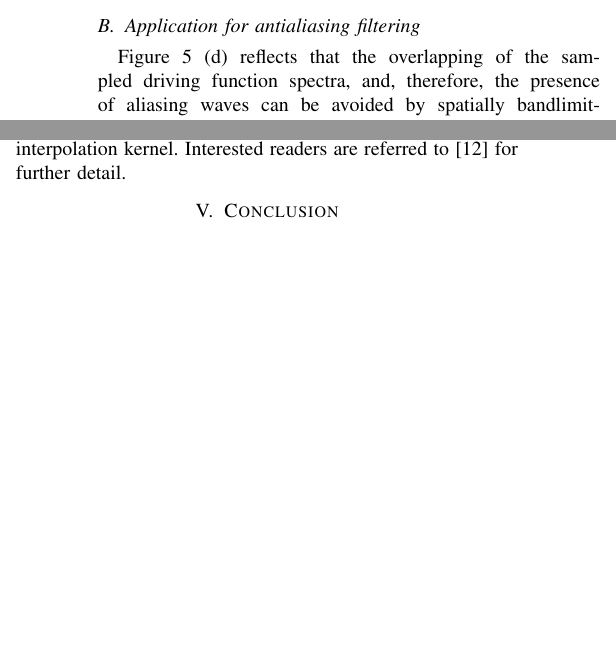
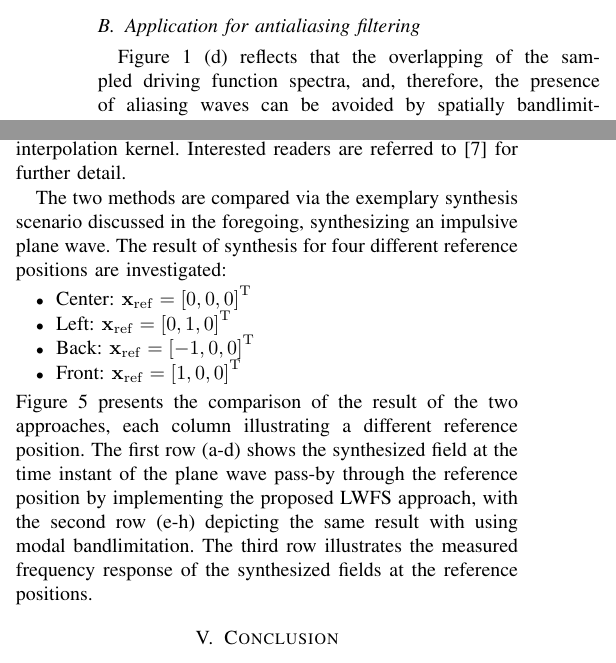
Before and after one commit to gfirtha/i3da2023_firtha_hahn_schultz_fiala, a LaTeX paper (paper/main.tex): two parts of the columns of pages 5 and 7 of 8, joined at a grey line, cut so that both start at the same text, the shorter picture padded with empty space. Compiled offline with pdfLaTeX; a missing font is replaced by an installed copy or a similar font; a LaTeX package or settings file that is missing is left out.

Commit message:
matlab_added

```diff
--- a/paper/main.tex
+++ b/paper/main.tex
@@ -522,8 +522,19 @@ In both cases in Figure \ref{Fig:symm_antialiasing} and \ref{Fig:assymm_antialia
 \end{figure*}
 
 Finally, the performance of the proposed Local Wave Field Synthesis approach is compared with conventional a LWFS implementation, based on direct modal bandlimitation.
+\input{lwfs-spl.tex}
 
-\input{lwfs-spl.tex}
+The two methods are compared via the exemplary synthesis scenario discussed in the foregoing, synthesizing an impulsive plane wave.
+The result of synthesis for four different reference positions are investigated:
+\begin{itemize}
+    \item Center: $\vxref = \left[0,0,0\right]^{\mathrm{T}}$
+    \item Left: $\vxref = \left[0,1,0\right]^{\mathrm{T}}$
+    \item Back: $\vxref = \left[-1,0,0\right]^{\mathrm{T}}$
+    \item Front: $\vxref = \left[1,0,0\right]^{\mathrm{T}}$
+\end{itemize}
+Figure \ref{Fig:comparison} presents the comparison of the result of the two approaches, each column illustrating a different reference position.
+The first row (a-d) shows the synthesized field at the time instant of the plane wave pass-by through the reference position by implementing the proposed LWFS approach, with the second row (e-h) depicting the same result with using modal bandlimitation.
+The third row illustrates the measured frequency response of the synthesized fields at the reference positions.
 
 
 
```
Also changed, not shown: paper/dissertation.bib (+4 -4 lines), paper/main.tex (8 more changed lines).
